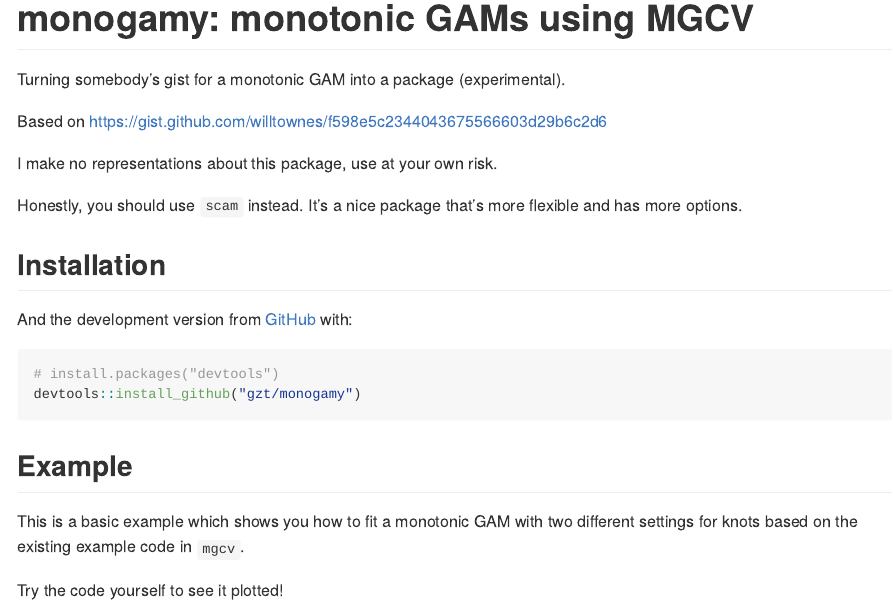
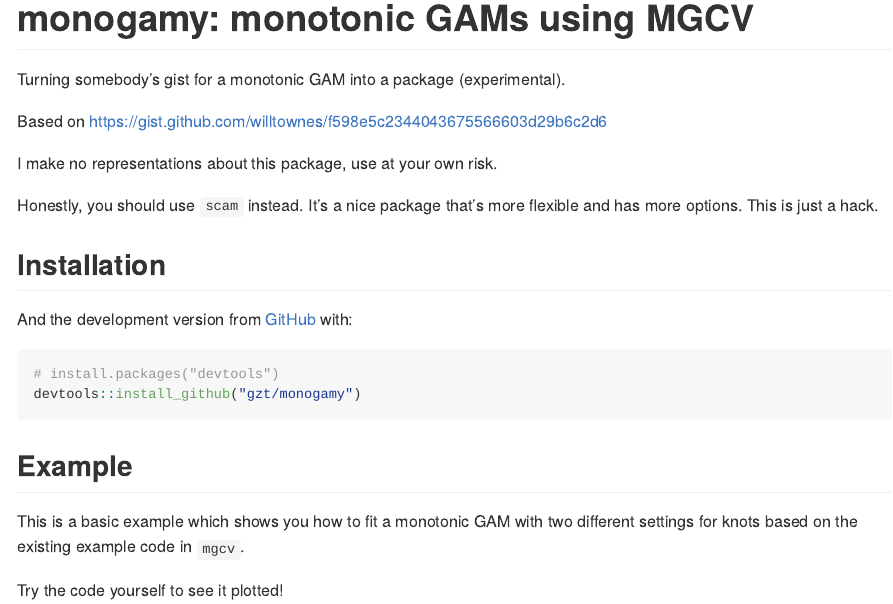
Before and after one commit to gzt/monogamy, an R Markdown document (README.Rmd): the page in a window 1100 px wide, from its top. Rendered offline with R 4.5, knitr and Pandoc, with nearby package versions; some code elsewhere in the file could not run offline; badge pictures from the web are left out.

Commit message:
tweak readme, too

```diff
--- a/README.Rmd
+++ b/README.Rmd
@@ -26,7 +26,7 @@ Based on https://gist.github.com/willtownes/f598e5c2344043675566603d29b6c2d6
 I make no representations about this package, use at your own risk.
 
 Honestly, you should use `scam` instead. It's a nice package that's more flexible
-and has more options.
+and has more options. This is just a hack.
 
 ## Installation
 
```
Also changed, not shown: 1 other file.
